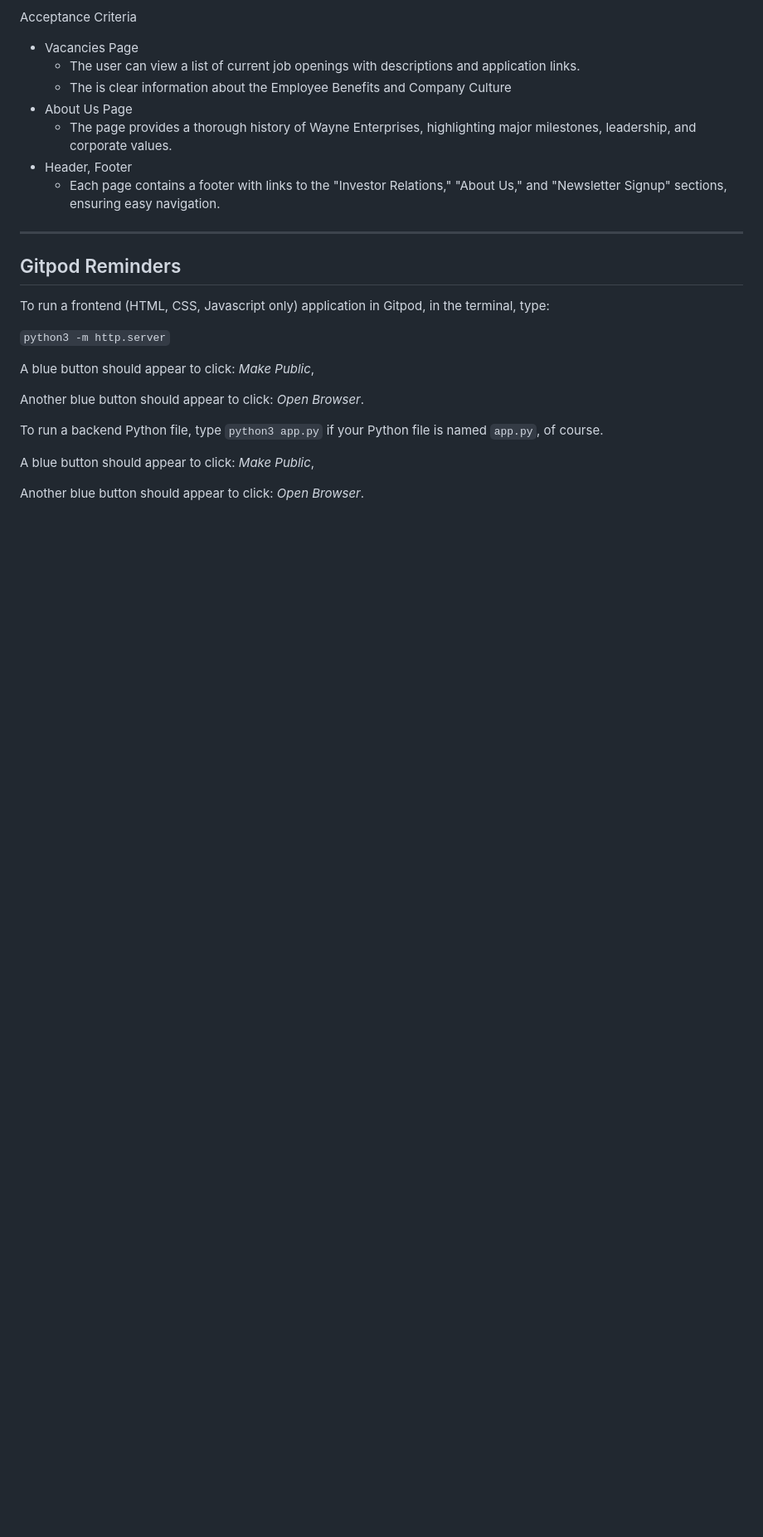
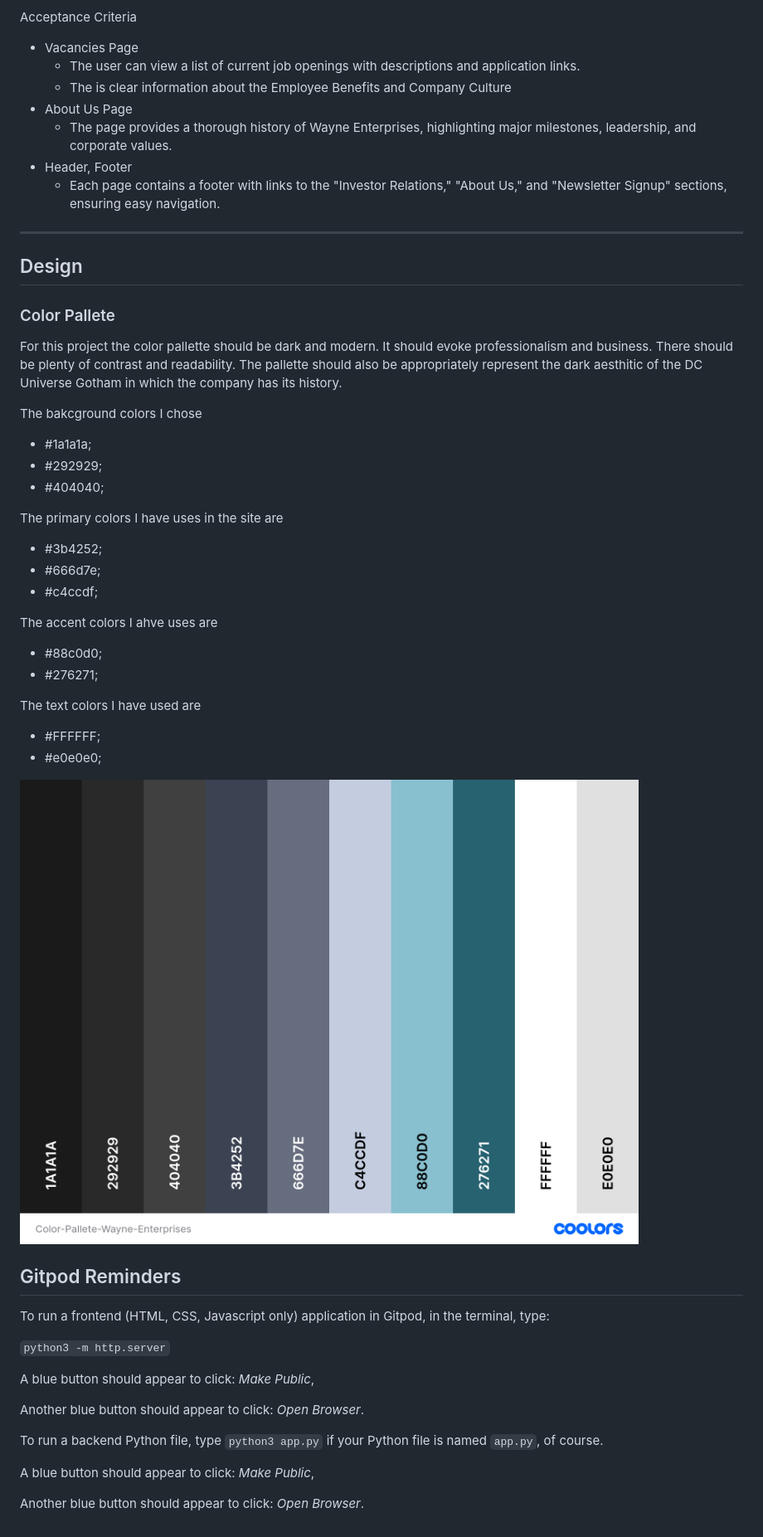
Before and after one commit to Mattds825/Wayne-Enterprises, a Markdown page: README.md, the part around the change. Shown: that part at 83% size. Drawn GitHub-style; pictures changed too: documentation/Color-Pallete-Wayne-Enterprises.png (added); blank space fills up the shorter version.

Commit message:
Added design section with color pallete to readme.md. Added documentation folder with color pallete image

```diff
--- a/README.md
+++ b/README.md
@@ -145,6 +145,32 @@ Acceptance Criteria
 
 ---
 
+## Design
+
+### Color Pallete
+
+For this project the color pallette should be dark and modern. It should evoke professionalism and business. There should be plenty of contrast and readability. The pallette should also be appropriately represent the dark aesthitic of the DC Universe Gotham in which the company has its history.
+
+The bakcground colors I chose
+- #1a1a1a;
+- #292929;
+- #404040;
+
+The primary colors I have uses in the site are
+- #3b4252;
+- #666d7e;
+- #c4ccdf;
+
+The accent colors I ahve uses are
+- #88c0d0;
+- #276271;
+
+The text colors I have used are
+- #FFFFFF;
+- #e0e0e0;
+
+![Wayne Enterprises Color Pallete](documentation/Color-Pallete-Wayne-Enterprises.png)
+
 ## Gitpod Reminders
 
 To run a frontend (HTML, CSS, Javascript only) application in Gitpod, in the terminal, type:
```
